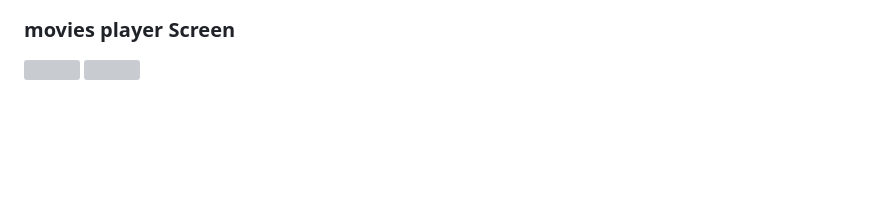
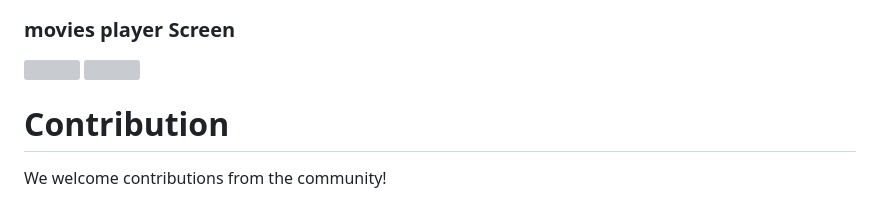
Before and after one commit to AbdoGKash/forja, a Markdown page: README.md, the part around the change. Rendered like a GitHub page; blank space fills up the shorter version; grey boxes are pictures that could not be loaded.

```diff
--- a/README.md
+++ b/README.md
@@ -77,3 +77,7 @@ The application aims to provide an exceptional user experience through an easy-t
 
 <img src="https://github.com/AbdoGKash/forja/assets/160290297/8b357592-5211-435f-95f6-32358f21bb83" width="200">
 <img src="https://github.com/AbdoGKash/forja/assets/160290297/bfa73c3a-7c97-400d-bf9e-1bc305a90658" higth="200">
+
+# Contribution
+
+We welcome contributions from the community!
```
